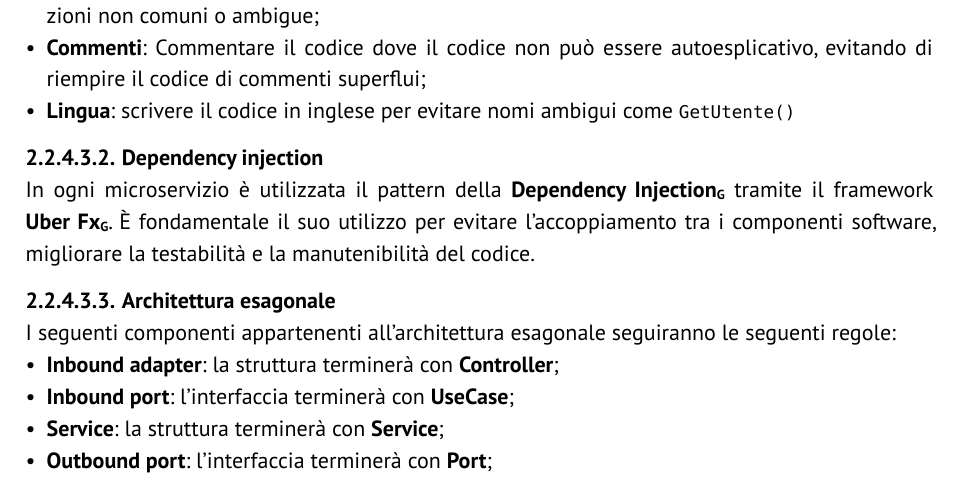
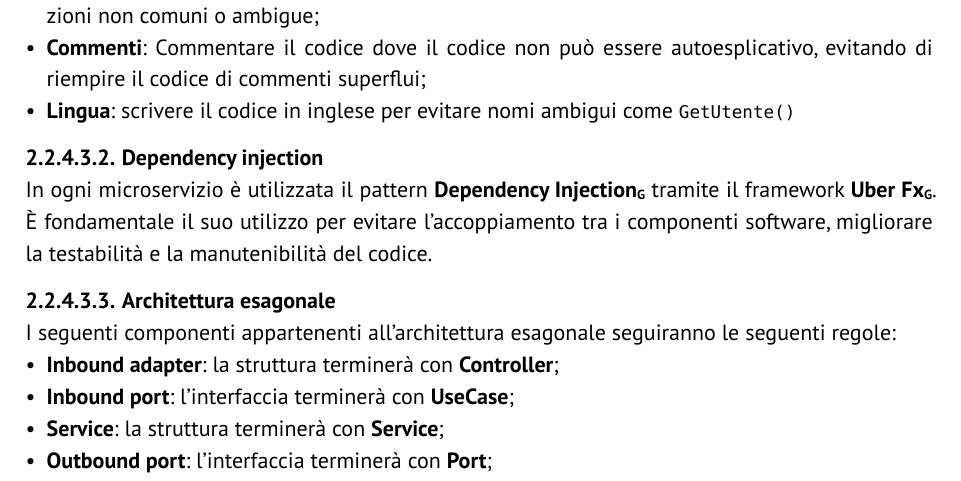
Before and after one commit to GlitchHub-Team/GlitchHub-Team.github.io, a Typst document (src/PB/DocumentiInterni/NormeProgetto.typ): part of page 15 of 52, cut so that both start at the same text. Compiled offline with Typst 0.15.

Commit message:
Update src/PB/DocumentiInterni/NormeProgetto.typ
Co-authored-by: Elia Ernesto Stellin <eliaernesto.stellin@studenti.unipd.it>

```diff
--- a/src/PB/DocumentiInterni/NormeProgetto.typ
+++ b/src/PB/DocumentiInterni/NormeProgetto.typ
@@ -408,7 +408,7 @@ In questa sezione vengono definiti gli standard implementativi per lo sviluppo i
 - *Lingua*: scrivere il codice in inglese per evitare nomi ambigui come `GetUtente()`
 
 ===== Dependency injection
-In ogni microservizio è utilizzata il pattern della #gloss[Dependency Injection] tramite il framework #gloss[Uber Fx].
+In ogni microservizio è utilizzata il pattern #gloss[Dependency Injection] tramite il framework #gloss[Uber Fx].
 È fondamentale il suo utilizzo per evitare l'accoppiamento tra i componenti software, migliorare la testabilità e la manutenibilità del codice.
 
 ===== Architettura esagonale
```
